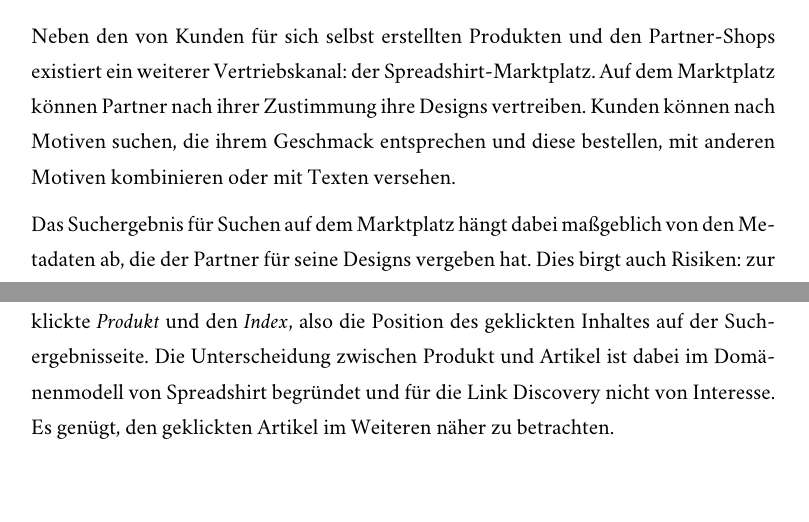
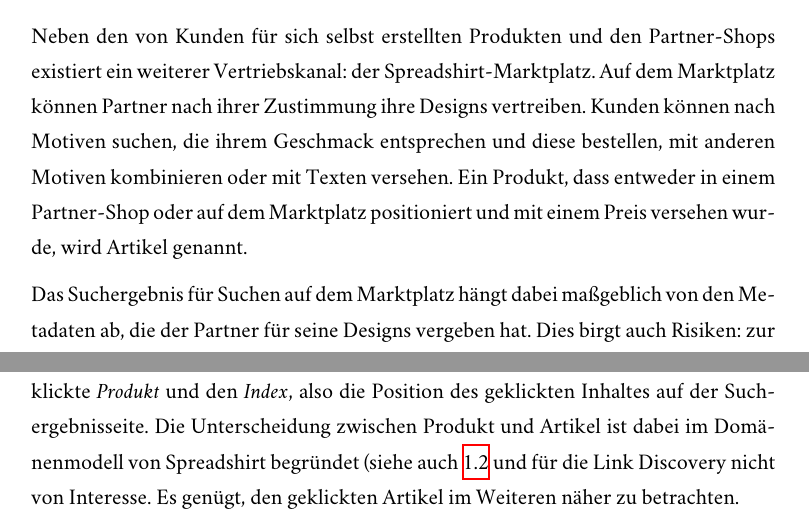
Before and after one commit to sebastianmarr/thesis, a LaTeX thesis (thesis/main.tex, which reads thesis/einleitung.tex, thesis/link_discovery.tex): two parts of pages 10 and 47 of 68, joined at a grey line, cut so that both start at the same text, the shorter picture padded with empty space. Compiled offline with XeLaTeX; a missing font is replaced by an installed copy or a similar font.

Commit message:
describe difference between product and article

```diff
--- a/thesis/einleitung.tex
+++ b/thesis/einleitung.tex
@@ -45,7 +45,7 @@ Partner sind Benutzer, die Designs oder Produkte erstellen und diese zum Verkauf
 \caption{Spreadshirt-Logo}
 \end{figure}
 
-Neben den von Kunden für sich selbst erstellten Produkten und den Partner-Shops existiert ein weiterer Vertriebskanal: der Spreadshirt-Marktplatz. Auf dem Marktplatz können Partner nach ihrer Zustimmung ihre Designs vertreiben. Kunden können nach Motiven suchen, die ihrem Geschmack entsprechen und diese bestellen, mit anderen Motiven kombinieren oder mit Texten versehen.
+Neben den von Kunden für sich selbst erstellten Produkten und den Partner-Shops existiert ein weiterer Vertriebskanal: der Spreadshirt-Marktplatz. Auf dem Marktplatz können Partner nach ihrer Zustimmung ihre Designs vertreiben. Kunden können nach Motiven suchen, die ihrem Geschmack entsprechen und diese bestellen, mit anderen Motiven kombinieren oder mit Texten versehen. Ein Produkt, dass entweder in einem Partner-Shop oder auf dem Marktplatz positioniert und mit einem Preis versehen wurde, wird Artikel genannt.
 
 Das Suchergebnis für Suchen auf dem Marktplatz hängt dabei maßgeblich von den Metadaten ab, die der Partner für seine Designs vergeben hat. Dies birgt auch Risiken: zur besseren Auffindbarkeit ihrer Designs sind Partner dadurch geneigt, populäre Tags zu vergeben, damit sie im Suchergebnis höher gewertet werden. Dies führt zu \emph{Spam} - Tags, die nicht erwünscht sind und den Inhalt des Designs nicht oder falsch beschreiben.
 
--- a/thesis/link_discovery.tex
+++ b/thesis/link_discovery.tex
@@ -169,7 +169,7 @@ Das Clicktracking-System erzeugt Dateien im JSON-Format, die zu jedem Klick auf
 }
 \end{lstlisting}
 
-Ein Clicktracking-Dokument enthält dabei die Attribute \emph{Datum}, \emph{Pfad}, \emph{Gebietsschema}, \emph{Suchbegriff} und die Daten des eigentlichen Klicks, also den geklickten \emph{Artikel}, das geklickte \emph{Produkt} und den \emph{Index}, also die Position des geklickten Inhaltes auf der Suchergebnisseite. Die Unterscheidung zwischen Produkt und Artikel ist dabei im Domänenmodell von Spreadshirt begründet und für die Link Discovery nicht von Interesse. Es genügt, den geklickten Artikel im Weiteren näher zu betrachten.
+Ein Clicktracking-Dokument enthält dabei die Attribute \emph{Datum}, \emph{Pfad}, \emph{Gebietsschema}, \emph{Suchbegriff} und die Daten des eigentlichen Klicks, also den geklickten \emph{Artikel}, das geklickte \emph{Produkt} und den \emph{Index}, also die Position des geklickten Inhaltes auf der Suchergebnisseite. Die Unterscheidung zwischen Produkt und Artikel ist dabei im Domänenmodell von Spreadshirt begründet (siehe auch \ref{spreadshirt} und für die Link Discovery nicht von Interesse. Es genügt, den geklickten Artikel im Weiteren näher zu betrachten.
 
 Auffällig ist, dass die Möglichkeiten des JSON-Formates bei der Speicherung der Klickdaten nicht vollständig ausgenutzt wurden. So sind die Werte, die das geklickte Dokument beschreiben, als Zeichenkette abgelegt und zusätzlich die eindeutigen Bezeichner mit einem Buchstaben versehen, der ihren Typ angibt. Des weiteren enthalten  das Gebietsschema und der Suchbegriff zusätzliche eckige Klammern. Diese Defekte sollten im Bereinigungsschritt beseitigt werden, um ein nutzbareres Datenformat zu erhalten.
 
```
